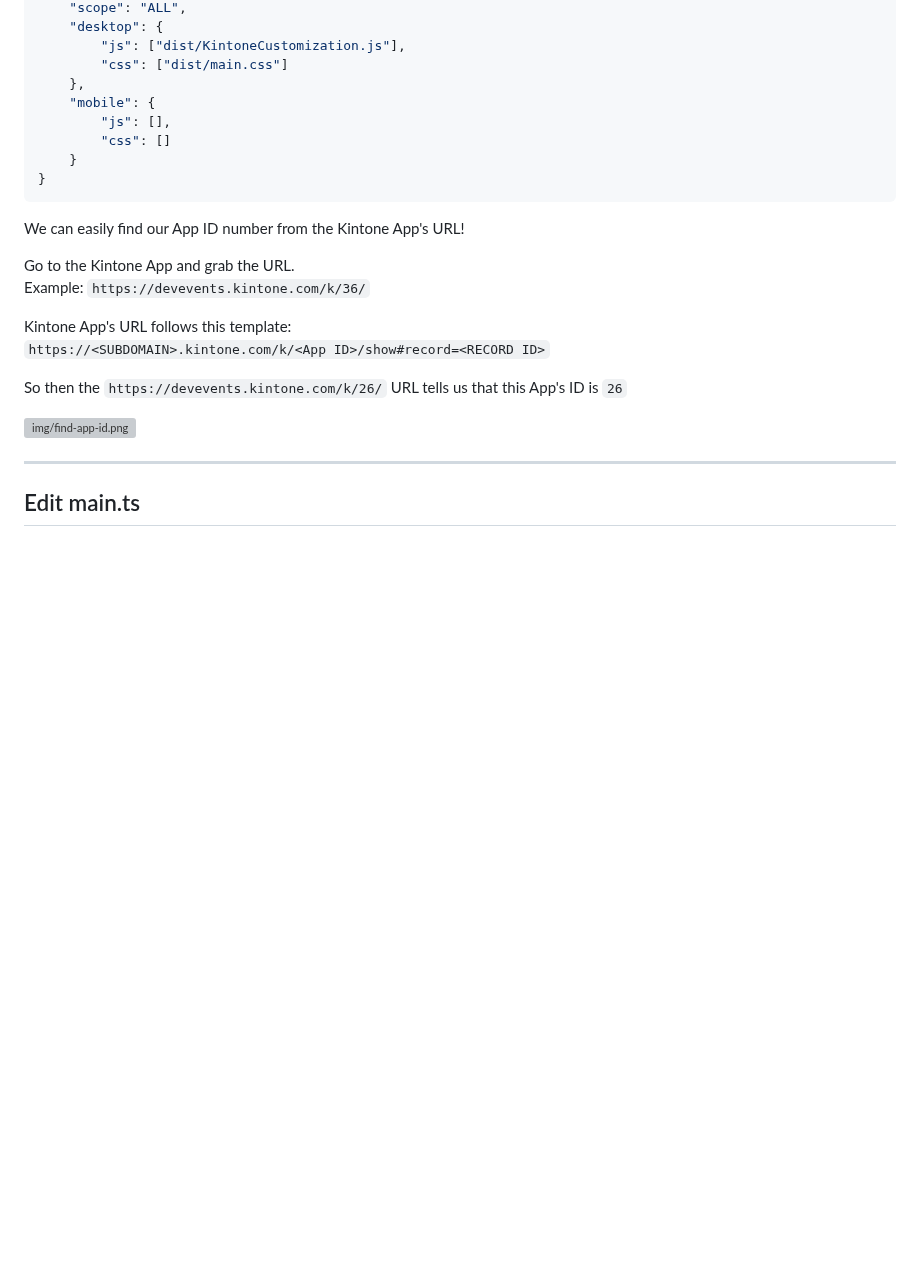
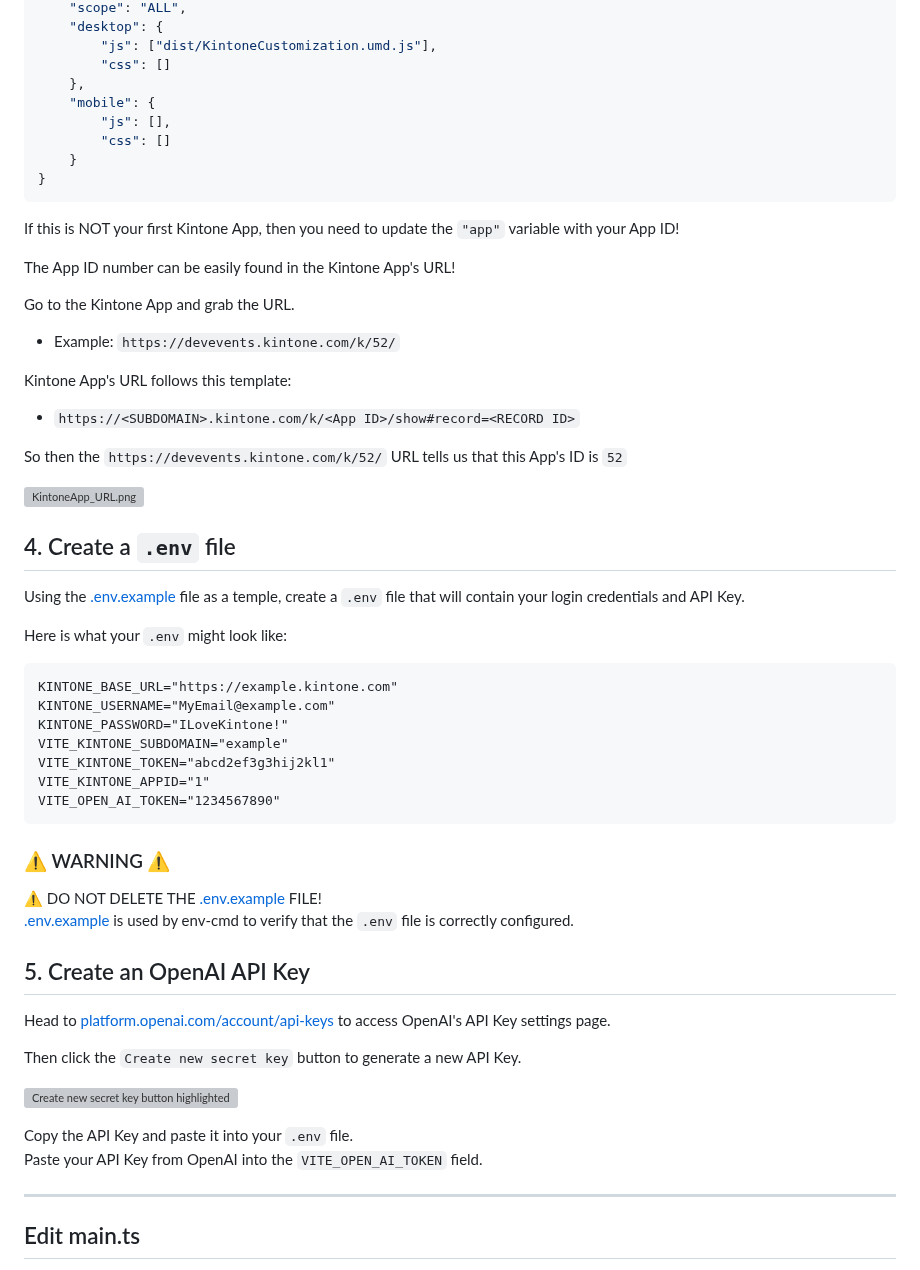
Before and after one commit to kintone-workshops/ai-kintone-gallery, a Markdown page: docs/Workshop_Steps.md, the part around one of its changes. Rendered like a GitHub page; blank space fills up the shorter version; grey boxes are pictures that could not be loaded.

````diff
--- a/docs/Workshop_Steps.md
+++ b/docs/Workshop_Steps.md
@@ -145,7 +66,7 @@ This is what it will look like:
     "scope": "ALL",
     "desktop": {
-        "js": ["dist/KintoneCustomization.js"],
-        "css": ["dist/main.css"]
+        "js": ["dist/KintoneCustomization.umd.js"],
+        "css": []
     },
     "mobile": {
         "js": [],
@@ -154,17 +75,51 @@ This is what it will look like:
 }
 ```
 
-We can easily find our App ID number  from the Kintone App's URL!
+If this is NOT your first Kintone App, then you need to update the `"app"` variable with your App ID!
+
+The App ID number can be easily found in the Kintone App's URL!
 
 Go to the Kintone App and grab the URL.
-Example: `https://devevents.kintone.com/k/36/`
+* Example: `https://devevents.kintone.com/k/52/`
 
 Kintone App's URL follows this template:
-`https://<SUBDOMAIN>.kintone.com/k/<App ID>/show#record=<RECORD ID>`
+* `https://<SUBDOMAIN>.kintone.com/k/<App ID>/show#record=<RECORD ID>`
 
-So then the `https://devevents.kintone.com/k/26/` URL tells us that this App's ID is `26`
+So then the `https://devevents.kintone.com/k/52/` URL tells us that this App's ID is `52`
 
-![img/find-app-id.png](img/find-app-id.png)
+![KintoneApp_URL.png](img/KintoneApp_URL.png)
+
+## 4. Create a `.env` file
+
+Using the [.env.example](./../.env.example) file as a temple, create a `.env` file that will contain your login credentials and API Key.
+
+Here is what your `.env` might look like:
+
+```txt
+KINTONE_BASE_URL="https://example.kintone.com"
+KINTONE_USERNAME="MyEmail@example.com"
+KINTONE_PASSWORD="ILoveKintone!"
+VITE_KINTONE_SUBDOMAIN="example"
+VITE_KINTONE_TOKEN="abcd2ef3g3hij2kl1"
+VITE_KINTONE_APPID="1"
+VITE_OPEN_AI_TOKEN="1234567890"
+```
+
+### ⚠️ WARNING ⚠️ <!-- omit in toc -->
+
+⚠️ DO NOT DELETE THE [.env.example](./../.env.example) FILE!
+[.env.example](./../.env.example) is used by env-cmd to verify that the `.env` file is correctly configured.
+
+## 5. Create an OpenAI API Key
+
+Head to [platform.openai.com/account/api-keys](https://platform.openai.com/account/api-keys) to access OpenAI's API Key settings page.
+
+Then click the `Create new secret key` button to generate a new API Key.
+
+![Create new secret key button highlighted on the Open AI API Key Settings page](img/openai_token_01.png)
+
+Copy the API Key and paste it into your `.env` file.
+Paste your API Key from OpenAI into the `VITE_OPEN_AI_TOKEN` field.
 
 ---
 
````
Also changed, not shown: other parts of docs/Workshop_Steps.md (+13 -92 lines).
